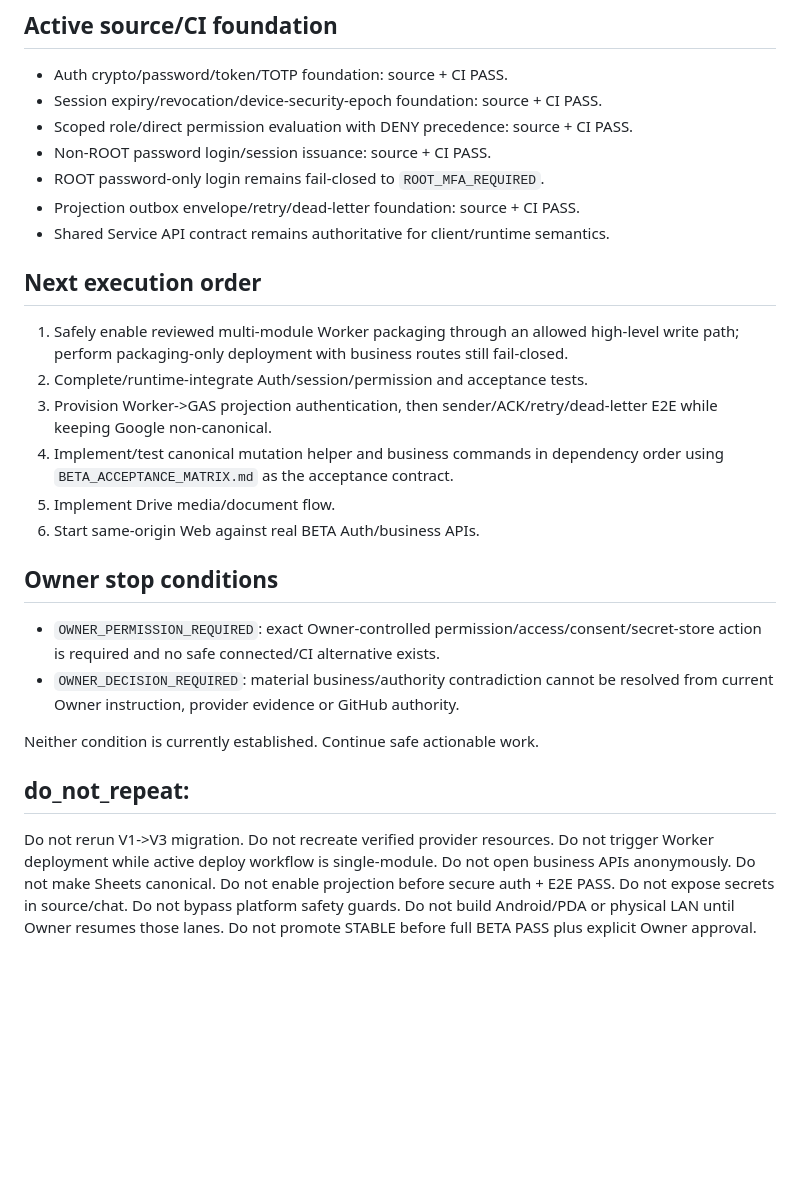
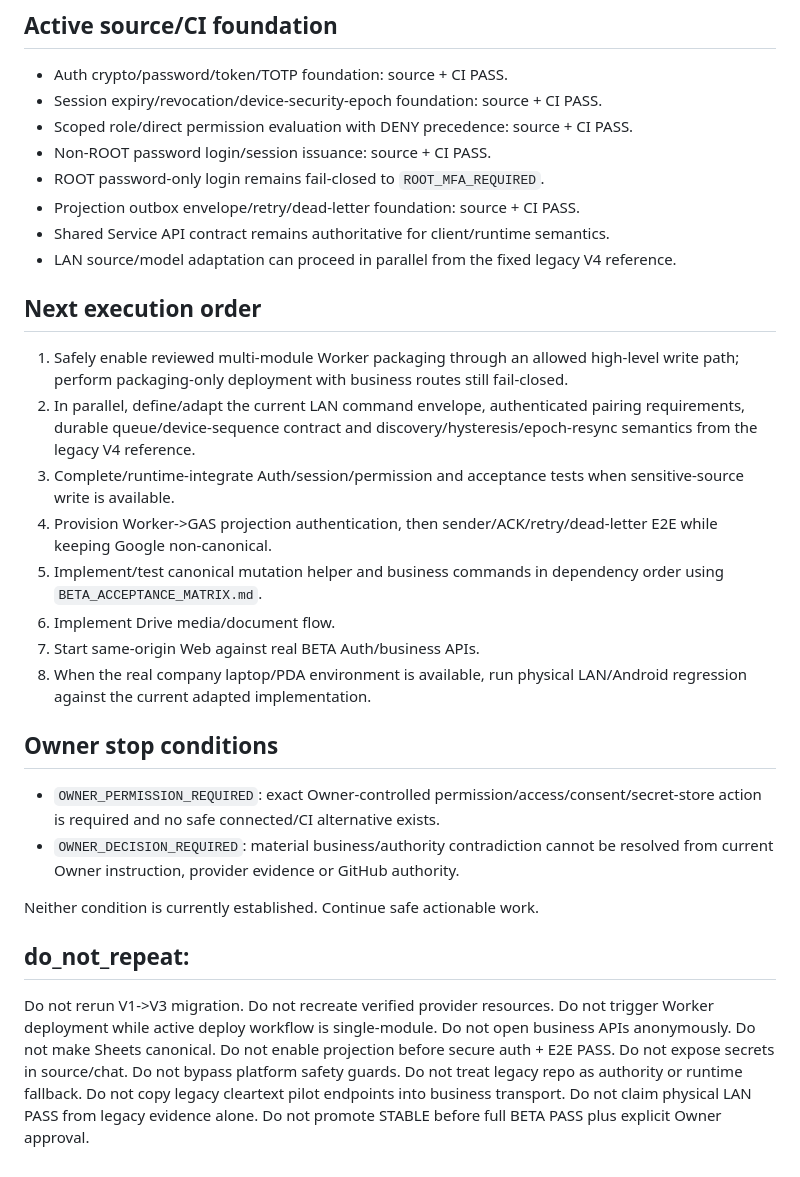
Before and after one commit to tamnv2/vanhanhsupradchungyen, a Markdown page: CHECKPOINT.md, the part around one of its changes. Drawn GitHub-style; blank space fills up the shorter version.

```diff
--- a/CHECKPOINT.md
+++ b/CHECKPOINT.md
@@ -74,15 +85,18 @@ Current runtime remains safe: no post-manifest Worker deployment was triggered a
 - ROOT password-only login remains fail-closed to `ROOT_MFA_REQUIRED`.
 - Projection outbox envelope/retry/dead-letter foundation: source + CI PASS.
 - Shared Service API contract remains authoritative for client/runtime semantics.
+- LAN source/model adaptation can proceed in parallel from the fixed legacy V4 reference.
 
 ## Next execution order
 
 1. Safely enable reviewed multi-module Worker packaging through an allowed high-level write path; perform packaging-only deployment with business routes still fail-closed.
-2. Complete/runtime-integrate Auth/session/permission and acceptance tests.
-3. Provision Worker->GAS projection authentication, then sender/ACK/retry/dead-letter E2E while keeping Google non-canonical.
-4. Implement/test canonical mutation helper and business commands in dependency order using `BETA_ACCEPTANCE_MATRIX.md` as the acceptance contract.
-5. Implement Drive media/document flow.
-6. Start same-origin Web against real BETA Auth/business APIs.
+2. In parallel, define/adapt the current LAN command envelope, authenticated pairing requirements, durable queue/device-sequence contract and discovery/hysteresis/epoch-resync semantics from the legacy V4 reference.
+3. Complete/runtime-integrate Auth/session/permission and acceptance tests when sensitive-source write is available.
+4. Provision Worker->GAS projection authentication, then sender/ACK/retry/dead-letter E2E while keeping Google non-canonical.
+5. Implement/test canonical mutation helper and business commands in dependency order using `BETA_ACCEPTANCE_MATRIX.md`.
+6. Implement Drive media/document flow.
+7. Start same-origin Web against real BETA Auth/business APIs.
+8. When the real company laptop/PDA environment is available, run physical LAN/Android regression against the current adapted implementation.
 
 ## Owner stop conditions
 
@@ -93,4 +107,4 @@ Neither condition is currently established. Continue safe actionable work.
 
 ## do_not_repeat:
 
-Do not rerun V1->V3 migration. Do not recreate verified provider resources. Do not trigger Worker deployment while active deploy workflow is single-module. Do not open business APIs anonymously. Do not make Sheets canonical. Do not enable projection before secure auth + E2E PASS. Do not expose secrets in source/chat. Do not bypass platform safety guards. Do not build Android/PDA or physical LAN until Owner resumes those lanes. Do not promote STABLE before full BETA PASS plus explicit Owner approval.
+Do not rerun V1->V3 migration. Do not recreate verified provider resources. Do not trigger Worker deployment while active deploy workflow is single-module. Do not open business APIs anonymously. Do not make Sheets canonical. Do not enable projection before secure auth + E2E PASS. Do not expose secrets in source/chat. Do not bypass platform safety guards. Do not treat legacy repo as authority or runtime fallback. Do not copy legacy cleartext pilot endpoints into business transport. Do not claim physical LAN PASS from legacy evidence alone. Do not promote STABLE before full BETA PASS plus explicit Owner approval.
```
Also changed, not shown: other parts of CHECKPOINT.md (+20 -9 lines).
